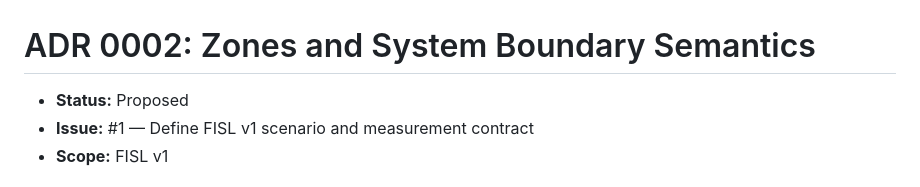
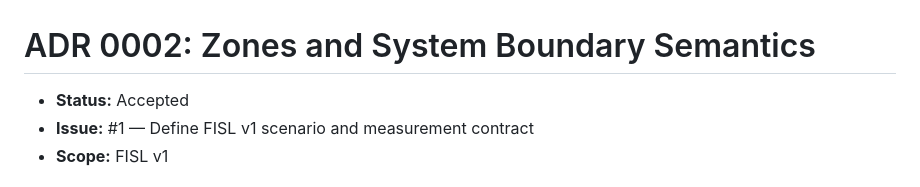
Before and after one commit to MetaCoding-io/FactorioResearch, a Markdown page: docs/adr/0002-zones-and-system-boundaries.md, the part around the change. GitHub-like rendering.

Commit message:
Accept ADR 0002 zones and system boundaries

```diff
--- a/docs/adr/0002-zones-and-system-boundaries.md
+++ b/docs/adr/0002-zones-and-system-boundaries.md
@@ -1,6 +1,6 @@
 # ADR 0002: Zones and System Boundary Semantics
 
-- **Status:** Proposed
+- **Status:** Accepted
 - **Issue:** #1 — Define FISL v1 scenario and measurement contract
 - **Scope:** FISL v1
 
```
